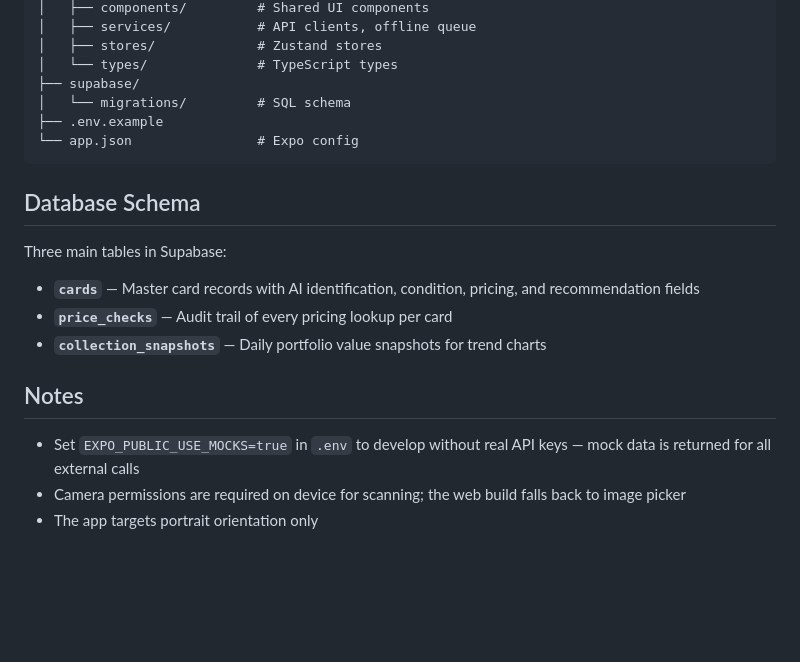
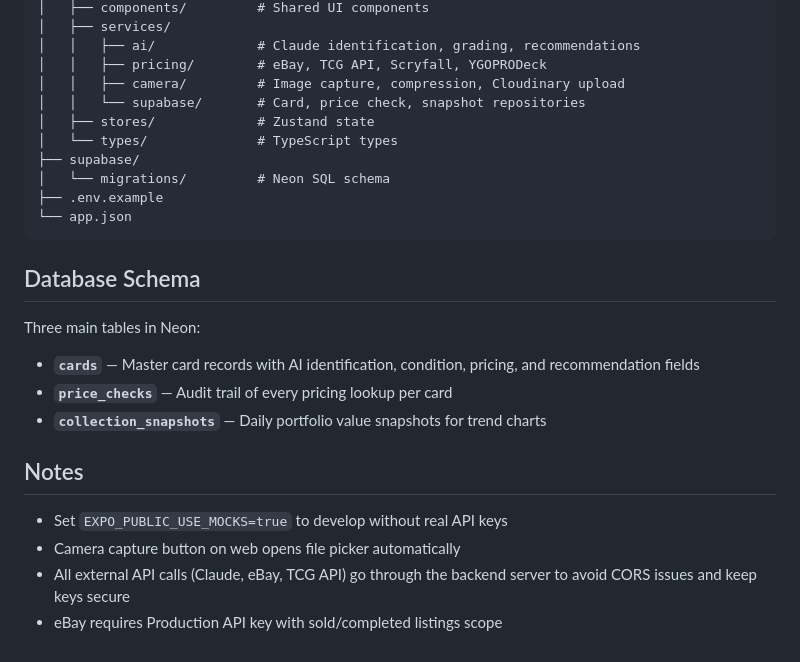
Before and after one commit to vantatechca/cards, a Markdown page: README.md, the part around one of its changes. GitHub-like rendering; blank space fills up the shorter version.

````diff
--- a/README.md
+++ b/README.md
@@ -107,16 +152,20 @@ cards/
 │   ├── components/         # Shared UI components
-│   ├── services/           # API clients, offline queue
-│   ├── stores/             # Zustand stores
+│   ├── services/
+│   │   ├── ai/             # Claude identification, grading, recommendations
+│   │   ├── pricing/        # eBay, TCG API, Scryfall, YGOPRODeck
+│   │   ├── camera/         # Image capture, compression, Cloudinary upload
+│   │   └── supabase/       # Card, price check, snapshot repositories
+│   ├── stores/             # Zustand state
 │   └── types/              # TypeScript types
 ├── supabase/
-│   └── migrations/         # SQL schema
+│   └── migrations/         # Neon SQL schema
 ├── .env.example
-└── app.json                # Expo config
+└── app.json
 ```
 
 ## Database Schema
 
-Three main tables in Supabase:
+Three main tables in Neon:
 
 - **`cards`** — Master card records with AI identification, condition, pricing, and recommendation fields
 - **`price_checks`** — Audit trail of every pricing lookup per card
@@ -124,6 +173,7 @@ Three main tables in Supabase:
 
 ## Notes
 
-- Set `EXPO_PUBLIC_USE_MOCKS=true` in `.env` to develop without real API keys — mock data is returned for all external calls
-- Camera permissions are required on device for scanning; the web build falls back to image picker
-- The app targets portrait orientation only
+- Set `EXPO_PUBLIC_USE_MOCKS=true` to develop without real API keys
+- Camera capture button on web opens file picker automatically
+- All external API calls (Claude, eBay, TCG API) go through the backend server to avoid CORS issues and keep keys secure
+- eBay requires Production API key with sold/completed listings scope
````
Also changed, not shown: other parts of README.md (+84 -39 lines).
